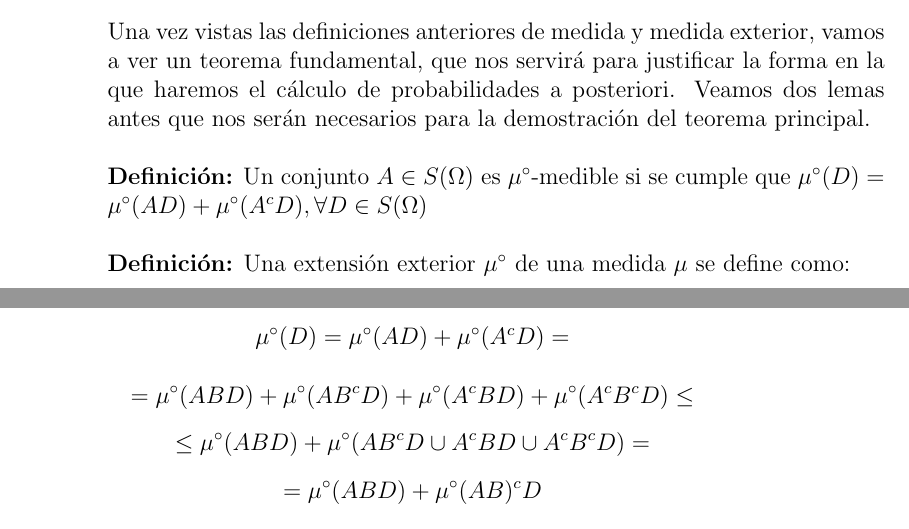
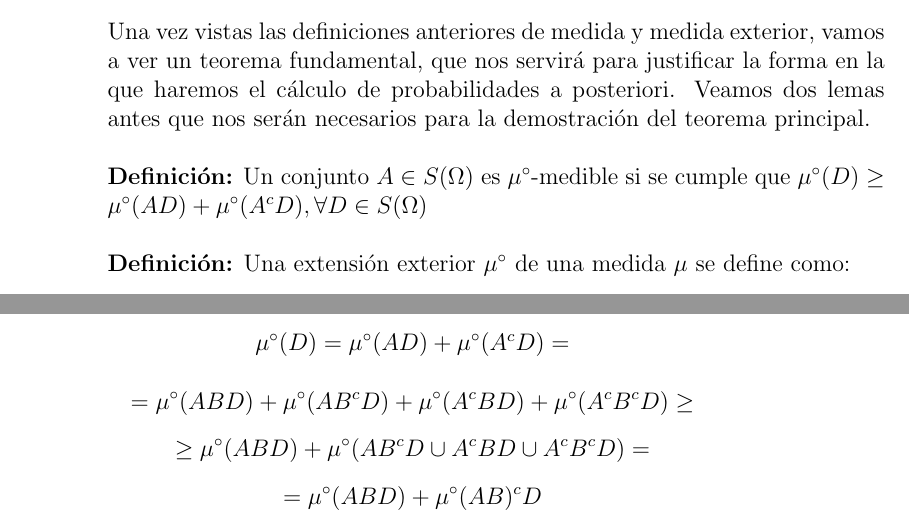
Before and after one commit to santidediego/Probabilidad-I-DGIIM, a LaTeX book (apuntes.tex): two parts of pages 18 and 19 of 36, joined at a grey line, cut so that both start at the same text. Compiled offline with pdfLaTeX.

Commit message:
Terminado el proyecto

```diff
--- a/apuntes.tex
+++ b/apuntes.tex
@@ -253,7 +253,7 @@ Falta la demostración del teorema de sucesión
 
 Una vez vistas las definiciones anteriores de medida y medida exterior, vamos a ver un teorema fundamental, que nos servirá para justificar la forma en la que haremos el cálculo de probabilidades a posteriori. Veamos dos lemas antes que nos serán necesarios para la demostración del teorema principal.\\
 
-\textbf{Definición:} Un conjunto $A\in S(\Omega)$ es $\mu^\circ$-medible si se cumple que $\mu^\circ(D) = \mu^\circ(AD)+\mu^\circ(A^cD), \forall D \in S(\Omega)$\\
+\textbf{Definición:} Un conjunto $A\in S(\Omega)$ es $\mu^\circ$-medible si se cumple que $\mu^\circ(D) \geq \mu^\circ(AD)+\mu^\circ(A^cD), \forall D \in S(\Omega)$\\
 
 \textbf{Definición:} Una extensión exterior $\mu^\circ$ de una medida $\mu$ se define como:
 $$\mu^\circ (A) = \inf \sum_j (A_j), \quad A \subset \cup A_j,\quad recubrimiento $$
@@ -284,8 +284,8 @@ Sea $\mu^\circ$ una medida exterior sobre la $\sigma$-álgebra $\mathcal{A}$, y
 \begin{proof}
 Primero, veamos que $\mathcal{A}^\circ$ es un álgebra. Sea $A \in \mathcal{A}^\circ$, entonces $A^c \in \mathcal{A}^\circ$ dado que la definición de $\mu^\circ$-medibilidad es simétrica. Sean entonces $A,B \in \mathcal{A}^\circ$. Entonces:
 $$ \mu^\circ(D) = \mu^\circ(AD) + \mu^\circ(A^cD) = $$
-$$ = \mu^\circ(ABD) + \mu^\circ(AB^cD) + \mu^\circ(A^cBD) + \mu^\circ(A^cB^cD) \leq$$
-$$ \leq \mu^\circ(ABD) + \mu^\circ (AB^cD \cup A^cBD \cup A^cB^cD) =$$
+$$ = \mu^\circ(ABD) + \mu^\circ(AB^cD) + \mu^\circ(A^cBD) + \mu^\circ(A^cB^cD) \geq$$
+$$ \geq \mu^\circ(ABD) + \mu^\circ (AB^cD \cup A^cBD \cup A^cB^cD) =$$
 $$ = \mu^\circ(ABD) + \mu^\circ(AB)^cD$$
 Dado entonces que $\mathcal{A}^\circ$ es cerrada bajo la operación complementario e intersección finita, lo es para la unión finita, así que nos encontramos ante un álgebra. Veamos ahora que $\mu^\circ$ es aditiva en $\mathcal{A}^\circ$. Sean $A,B \in \mathcal{A}^\circ$ disjuntos. Entonces:
 $$\mu^\circ(A+B) = \mu^\circ((A+B)A) + \mu^\circ((A+B)A^c) = \mu^\circ(A) + \mu^\circ(B)$$
```
Also changed, not shown: 1 other file.
